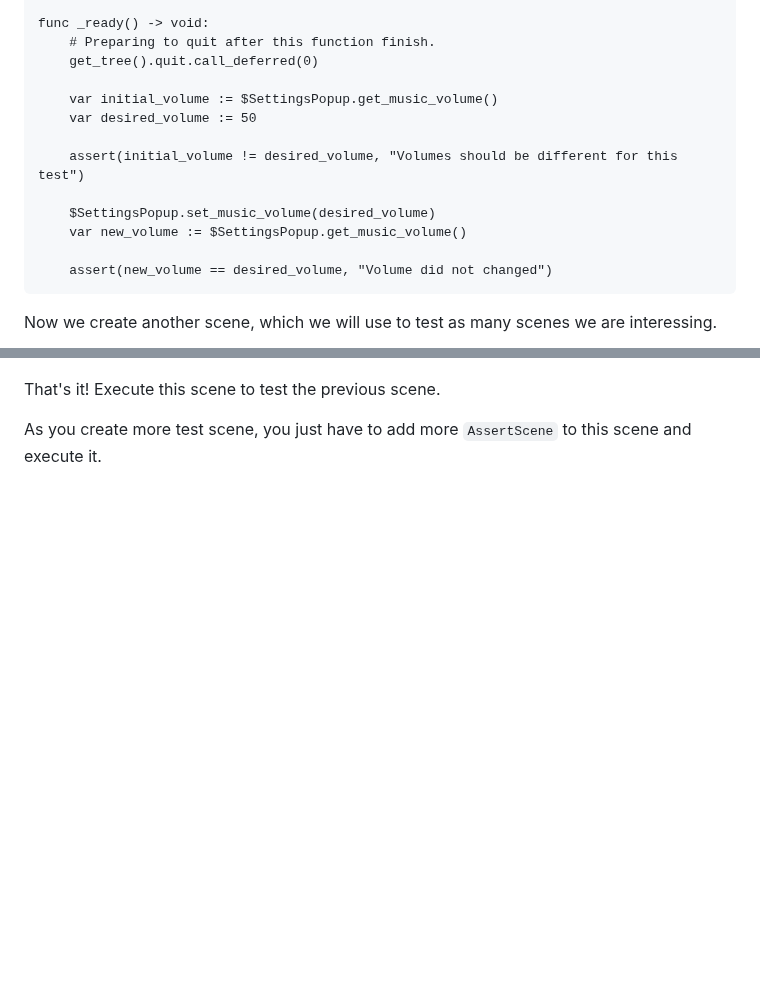
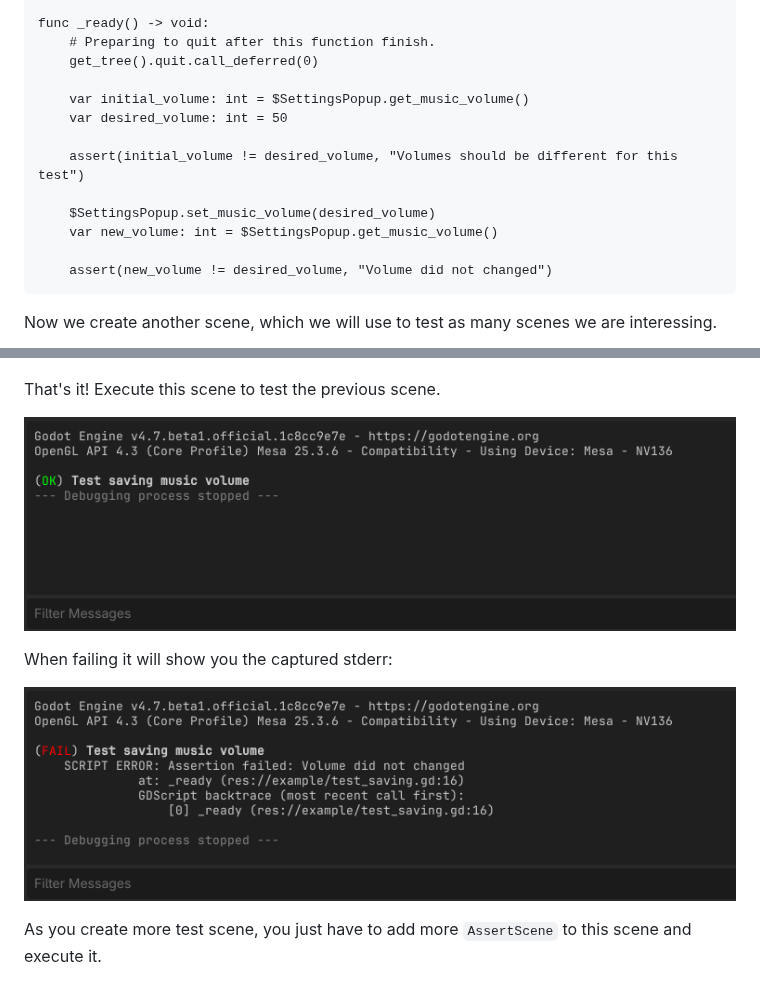
Before and after one commit to thiagola92/assert-test, a Markdown page: README.md, 2 parts joined by grey strips. Rendered like a GitHub page; pictures changed too: example/img/print_screen_04.png (added), example/img/print_screen_05.png (added); blank space fills up the shorter version.

Commit message:
Add example of success and fail messages to README.md

````diff
--- a/README.md
+++ b/README.md
@@ -23,15 +23,15 @@ func _ready() -> void:
 	# Preparing to quit after this function finish.
 	get_tree().quit.call_deferred(0)
 
-	var initial_volume := $SettingsPopup.get_music_volume()
-	var desired_volume := 50
+	var initial_volume: int = $SettingsPopup.get_music_volume()
+	var desired_volume: int = 50
 
 	assert(initial_volume != desired_volume, "Volumes should be different for this test")
 
 	$SettingsPopup.set_music_volume(desired_volume)
-	var new_volume := $SettingsPopup.get_music_volume()
+	var new_volume: int = $SettingsPopup.get_music_volume()
 
-	assert(new_volume == desired_volume, "Volume did not changed")
+	assert(new_volume != desired_volume, "Volume did not changed")
 ```
 
 Now we create another scene, which we will use to test as many scenes we are interessing.
@@ -44,6 +44,12 @@ Now we create another scene, which we will use to test as many scenes we are int
 
 That's it! Execute this scene to test the previous scene.
 
+![Print screen of the output dock, showing that the test passed](./example/img/print_screen_04.png)
+
+When failing it will show you the captured stderr:
+
+![Print screen of the output dock, showing that the test failed](./example/img/print_screen_05.png)
+
 As you create more test scene, you just have to add more `AssertScene` to this scene and execute it.
 
 ![Print screen of the scene dock, showing a Node named "Example" with multiple children called "AssertScene"](./example/img/print_screen_03.png)
````
Also changed, not shown: 3 other files.
